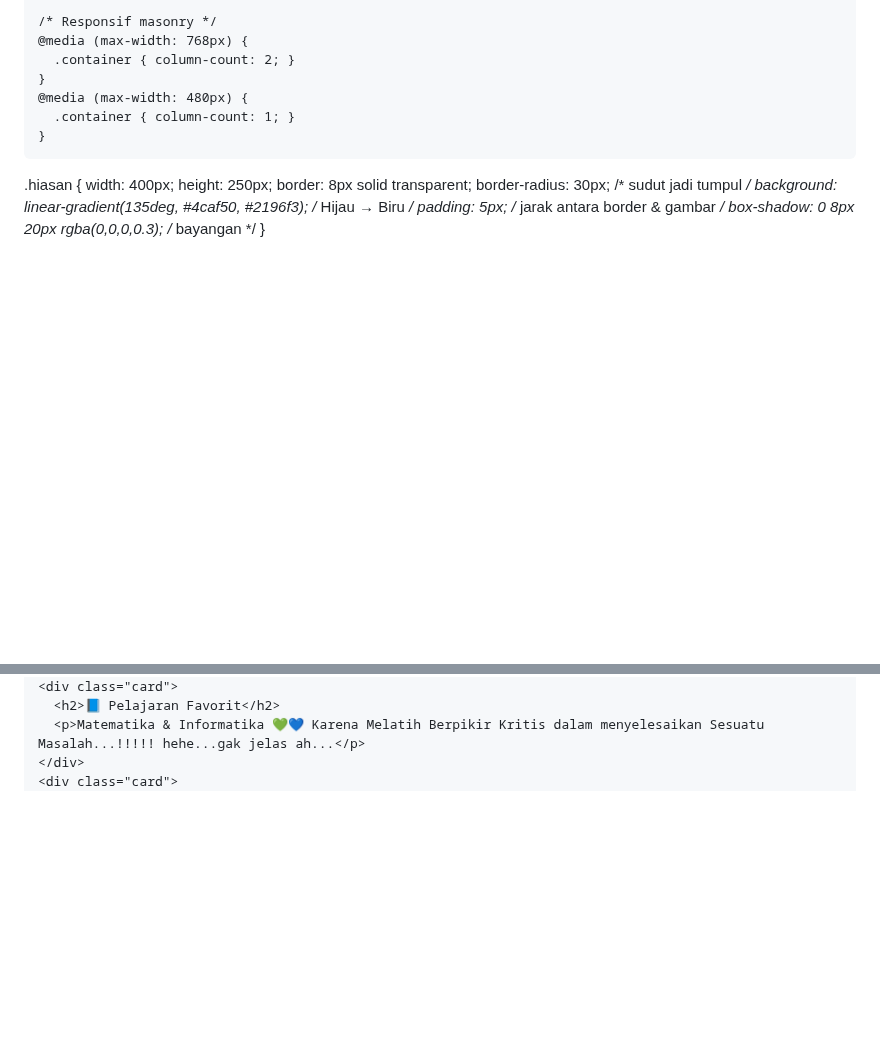
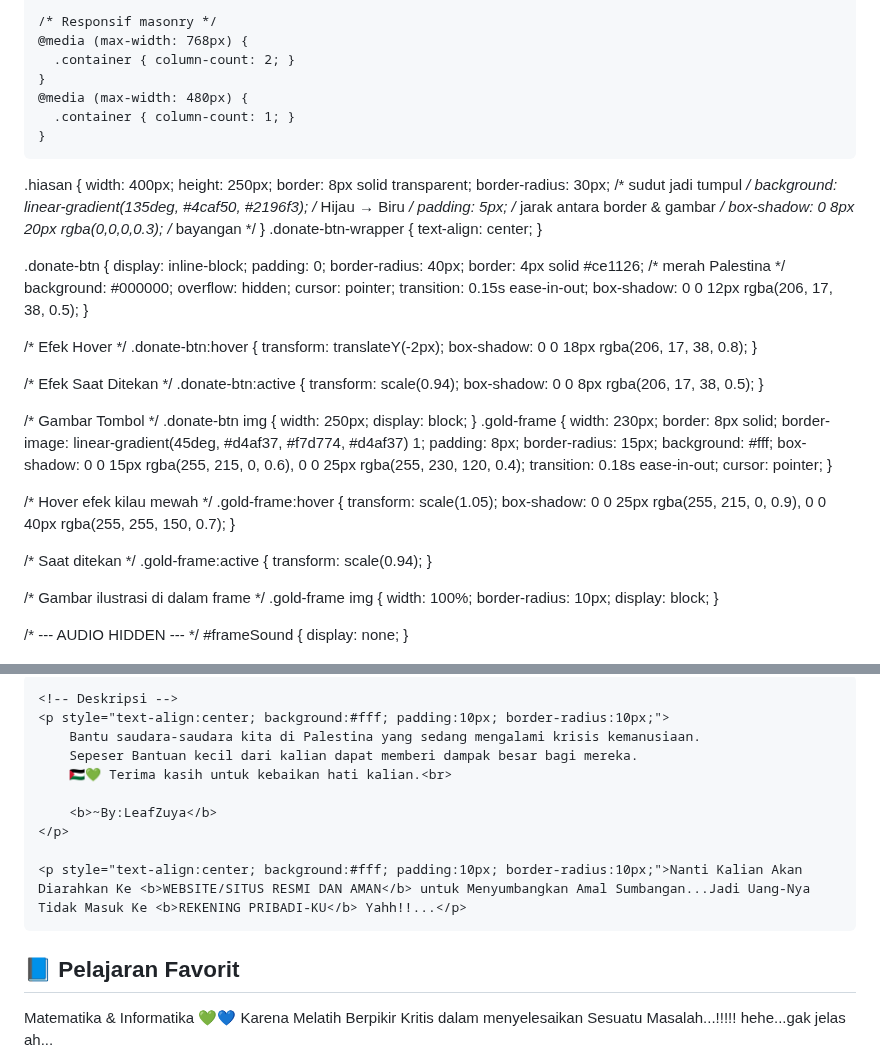
Before and after one commit to LeafZuya/Web_Pertama_Ku, a Markdown page: README.md, 2 parts joined by grey strips. Rendered like a GitHub page; blank space fills up the shorter version.

Commit message:
Add donation section for Palestine in README

```diff
--- a/README.md
+++ b/README.md
@@ -214,6 +214,77 @@
     padding: 5px; /* jarak antara border & gambar */
     box-shadow: 0 8px 20px rgba(0,0,0,0.3); /* bayangan */
   }
+.donate-btn-wrapper {
+    text-align: center;
+}
+
+.donate-btn {
+    display: inline-block;
+    padding: 0;
+    border-radius: 40px;
+    border: 4px solid #ce1126; /* merah Palestina */
+    background: #000000;
+    overflow: hidden;
+    cursor: pointer;
+    transition: 0.15s ease-in-out;
+    box-shadow: 0 0 12px rgba(206, 17, 38, 0.5);
+}
+
+/* Efek Hover */
+.donate-btn:hover {
+    transform: translateY(-2px);
+    box-shadow: 0 0 18px rgba(206, 17, 38, 0.8);
+}
+
+/* Efek Saat Ditekan */
+.donate-btn:active {
+    transform: scale(0.94);
+    box-shadow: 0 0 8px rgba(206, 17, 38, 0.5);
+}
+
+/* Gambar Tombol */
+.donate-btn img {
+    width: 250px;
+    display: block;
+}
+.gold-frame {
+    width: 230px;
+    border: 8px solid;
+    border-image: linear-gradient(45deg, #d4af37, #f7d774, #d4af37) 1;
+    padding: 8px;
+    border-radius: 15px;
+    background: #fff;
+    box-shadow:
+        0 0 15px rgba(255, 215, 0, 0.6),
+        0 0 25px rgba(255, 230, 120, 0.4);
+    transition: 0.18s ease-in-out;
+    cursor: pointer;
+}
+
+/* Hover efek kilau mewah */
+.gold-frame:hover {
+    transform: scale(1.05);
+    box-shadow:
+        0 0 25px rgba(255, 215, 0, 0.9),
+        0 0 40px rgba(255, 255, 150, 0.7);
+}
+
+/* Saat ditekan */
+.gold-frame:active {
+    transform: scale(0.94);
+}
+
+/* Gambar ilustrasi di dalam frame */
+.gold-frame img {
+    width: 100%;
+    border-radius: 10px;
+    display: block;
+}
+
+/* --- AUDIO HIDDEN --- */
+#frameSound {
+    display: none;
+}
   </style>
 </head>
 <body>
@@ -281,3 +389,16 @@
+</div>
+
+    <!-- Deskripsi -->
+    <p style="text-align:center; background:#fff; padding:10px; border-radius:10px;">
+        Bantu saudara-saudara kita di Palestina yang sedang mengalami krisis kemanusiaan.
+        Sepeser Bantuan kecil dari kalian dapat memberi dampak besar bagi mereka.
+        🇵🇸💚 Terima kasih untuk kebaikan hati kalian.<br>
+
+        <b>~By:LeafZuya</b>
+    </p>
+
+    <p style="text-align:center; background:#fff; padding:10px; border-radius:10px;">Nanti Kalian Akan Diarahkan Ke <b>WEBSITE/SITUS RESMI DAN AMAN</b> untuk Menyumbangkan Amal Sumbangan...Jadi Uang-Nya Tidak Masuk Ke <b>REKENING PRIBADI-KU</b> Yahh!!...</p>
+</div>
     <div class="card">
       <h2>📘 Pelajaran Favorit</h2>
       <p>Matematika & Informatika 💚💙 Karena Melatih Berpikir Kritis dalam menyelesaikan Sesuatu Masalah...!!!!! hehe...gak jelas ah...</p>
```
Also changed, not shown: other parts of README.md (+37 -0 lines).
